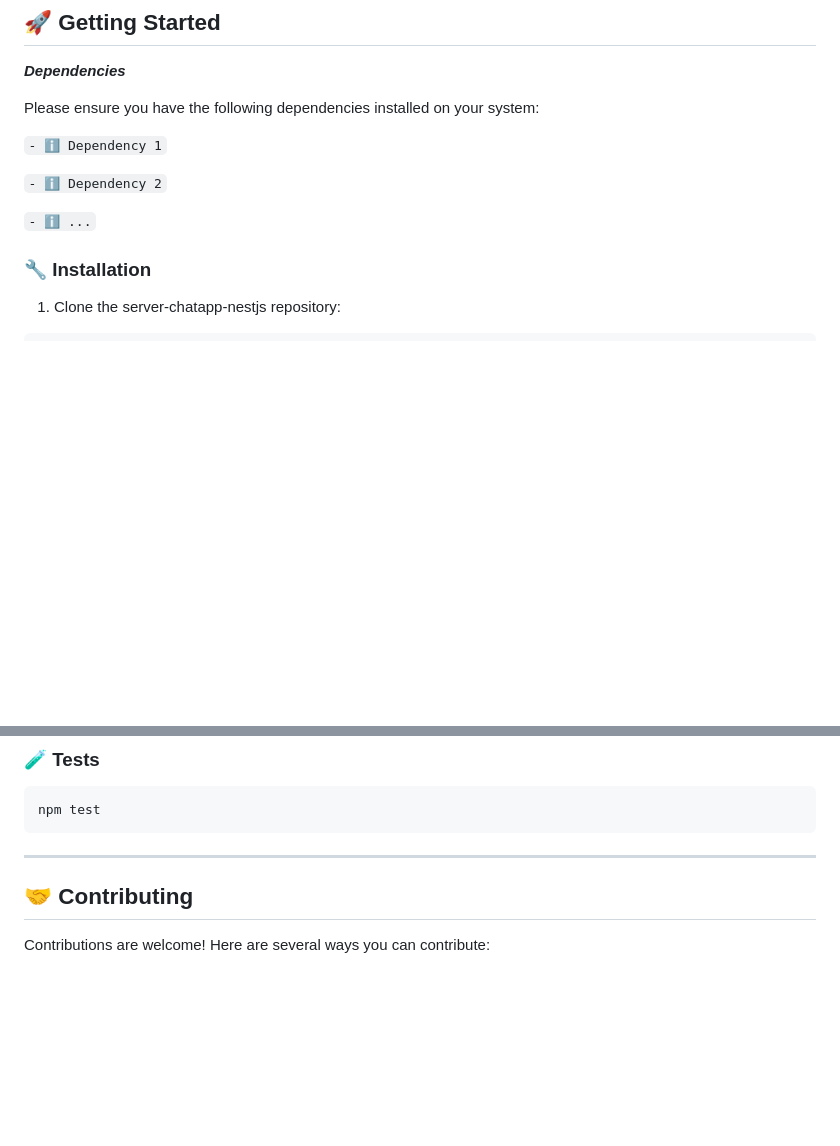
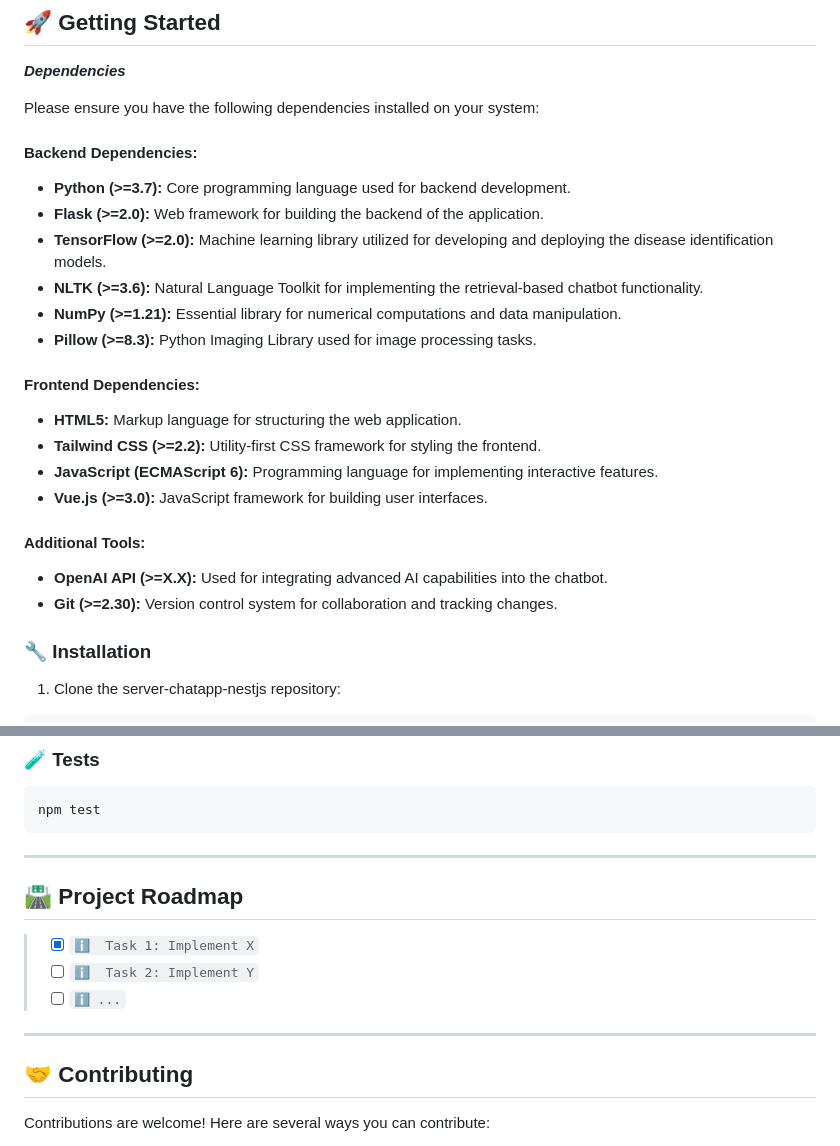
Before and after one commit to shrivastavaditya/minor, a Markdown page: README.md, 2 parts joined by grey strips. Rendered like a GitHub page; blank space fills up the shorter version.

```diff
--- a/README.md
+++ b/README.md
@@ -57,11 +57,27 @@ BotaniBrain is an innovative Smart Plant Disease Diagnosis system leveraging the
 
 Please ensure you have the following dependencies installed on your system:
 
-`- ℹ️ Dependency 1`
+#### Backend Dependencies:
 
-`- ℹ️ Dependency 2`
+- **Python (>=3.7):** Core programming language used for backend development.
+- **Flask (>=2.0):** Web framework for building the backend of the application.
+- **TensorFlow (>=2.0):** Machine learning library utilized for developing and deploying the disease identification models.
+- **NLTK (>=3.6):** Natural Language Toolkit for implementing the retrieval-based chatbot functionality.
+- **NumPy (>=1.21):** Essential library for numerical computations and data manipulation.
+- **Pillow (>=8.3):** Python Imaging Library used for image processing tasks.
 
-`- ℹ️ ...`
+#### Frontend Dependencies:
+
+- **HTML5:** Markup language for structuring the web application.
+- **Tailwind CSS (>=2.2):** Utility-first CSS framework for styling the frontend.
+- **JavaScript (ECMAScript 6):** Programming language for implementing interactive features.
+- **Vue.js (>=3.0):** JavaScript framework for building user interfaces.
+
+#### Additional Tools:
+
+- **OpenAI API (>=X.X):** Used for integrating advanced AI capabilities into the chatbot.
+- **Git (>=2.30):** Version control system for collaboration and tracking changes.
+
 
 ### 🔧 Installation
 
@@ -93,6 +109,14 @@ npm test
 
 ---
 
+## 🛣 Project Roadmap
+
+> - [X] `ℹ️  Task 1: Implement X`
+> - [ ] `ℹ️  Task 2: Implement Y`
+> - [ ] `ℹ️ ...`
+
+
+---
 
 ## 🤝 Contributing
 
```
